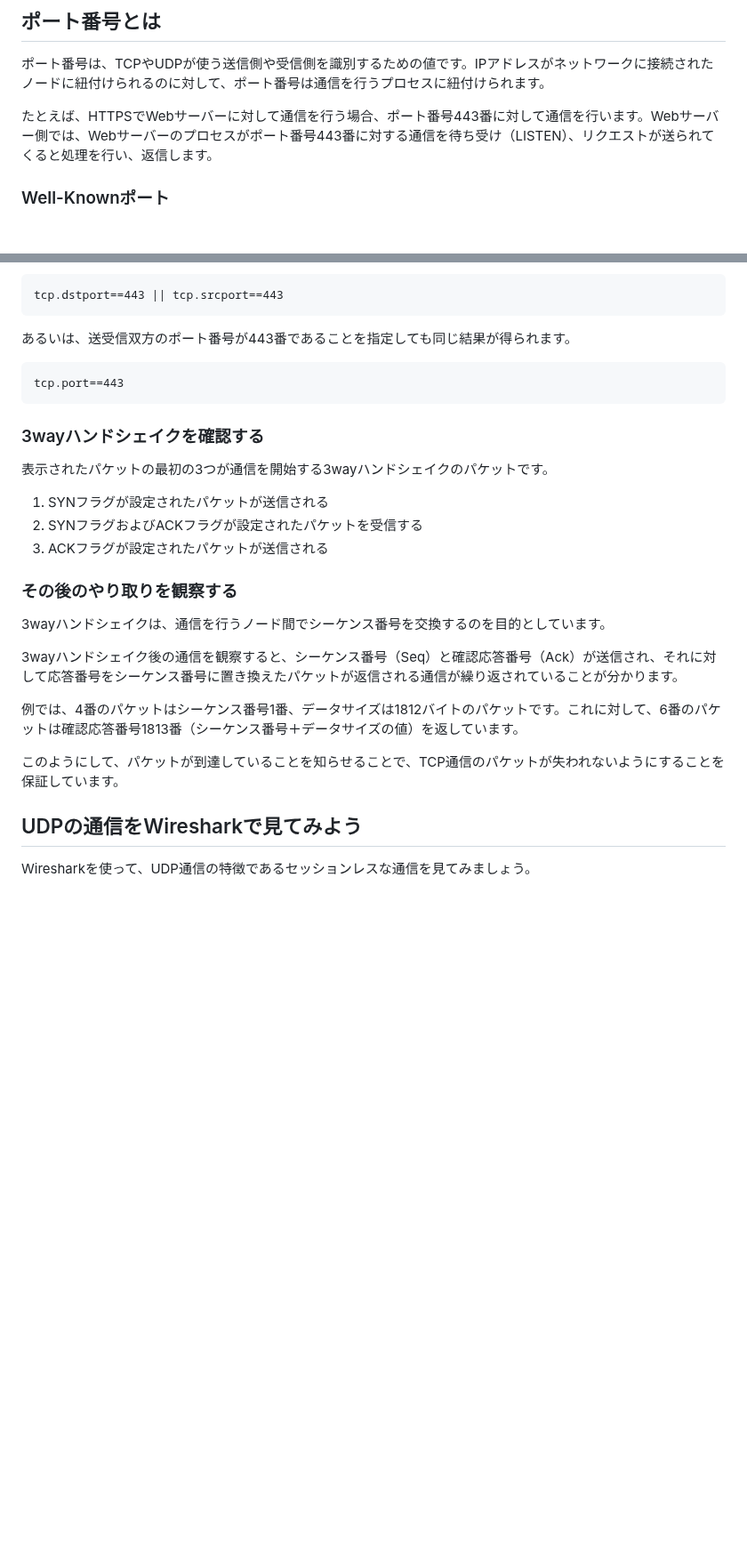
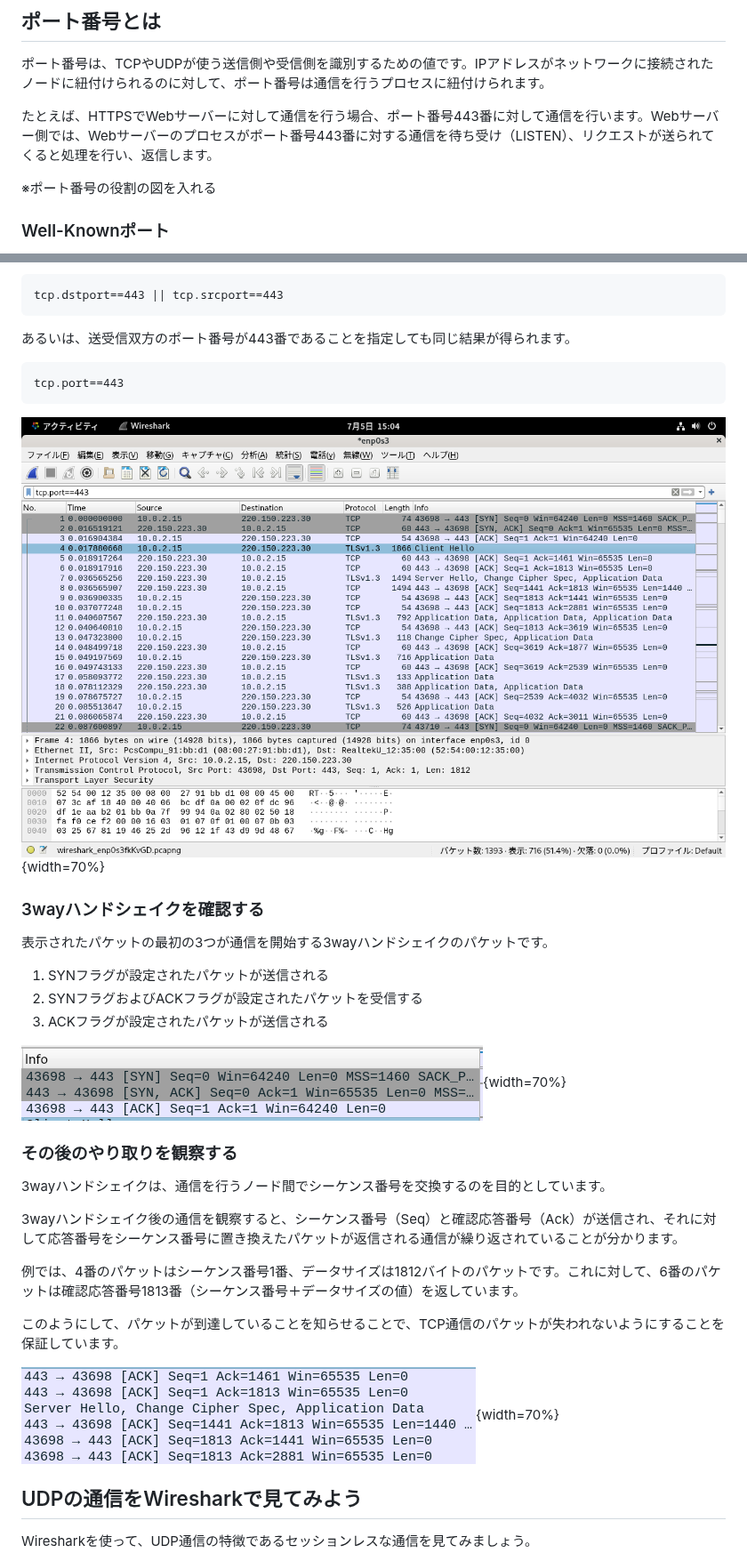
Before and after one commit to lpi-japan/network-text, a Markdown page: Chapter03.md, 2 parts joined by grey strips. Shown at 89% size. Rendered like a GitHub page; pictures changed too: image/Ch03/wireshark_3way.png (added), image/Ch03/wireshark_port.png (added), image/Ch03/wireshark_sequence.png (added); blank space fills up the shorter version.

````diff
--- a/Chapter03.md
+++ b/Chapter03.md
@@ -46,6 +46,8 @@ UDPを利用するアプリケーションは、自分の送信したUDPパケ
 ポート番号は、TCPやUDPが使う送信側や受信側を識別するための値です。IPアドレスがネットワークに接続されたノードに紐付けられるのに対して、ポート番号は通信を行うプロセスに紐付けられます。
 
 たとえば、HTTPSでWebサーバーに対して通信を行う場合、ポート番号443番に対して通信を行います。Webサーバー側では、Webサーバーのプロセスがポート番号443番に対する通信を待ち受け（LISTEN）、リクエストが送られてくると処理を行い、返信します。
+
+※ポート番号の役割の図を入れる
 
 ### Well-Knownポート
 ポート番号のうち、主要なプロトコルに対応付けられているポート番号0番から1023番までをWell-Knownポートと呼びます。
@@ -131,12 +133,17 @@ tcp.dstport==443 || tcp.srcport==443
 tcp.port==443
 ```
 
+![Wiresharkパケットキャプチャ画面](image/Ch03/wireshark_port.png){width=70%}
+
 ### 3wayハンドシェイクを確認する
 表示されたパケットの最初の3つが通信を開始する3wayハンドシェイクのパケットです。
 
 1. SYNフラグが設定されたパケットが送信される
 2. SYNフラグおよびACKフラグが設定されたパケットを受信する
 3. ACKフラグが設定されたパケットが送信される
+
+![3wayハンドシェイク](image/Ch03/wireshark_3way.png){width=70%}
+
 
 ### その後のやり取りを観察する
 3wayハンドシェイクは、通信を行うノード間でシーケンス番号を交換するのを目的としています。
@@ -146,6 +153,8 @@ tcp.port==443
 例では、4番のパケットはシーケンス番号1番、データサイズは1812バイトのパケットです。これに対して、6番のパケットは確認応答番号1813番（シーケンス番号＋データサイズの値）を返しています。
 
 このようにして、パケットが到達していることを知らせることで、TCP通信のパケットが失われないようにすることを保証しています。
+
+![パケットのやり取りとシーケンス番号](image/Ch03/wireshark_sequence.png){width=70%}
 
 ## UDPの通信をWiresharkで見てみよう
 Wiresharkを使って、UDP通信の特徴であるセッションレスな通信を見てみましょう。
````
Also changed, not shown: other parts of Chapter03.md (+3 -1 lines), image/Ch03/wireshark_icmp.png (added), image/Ch03/wireshark_udp.png (added), 1 other file.
